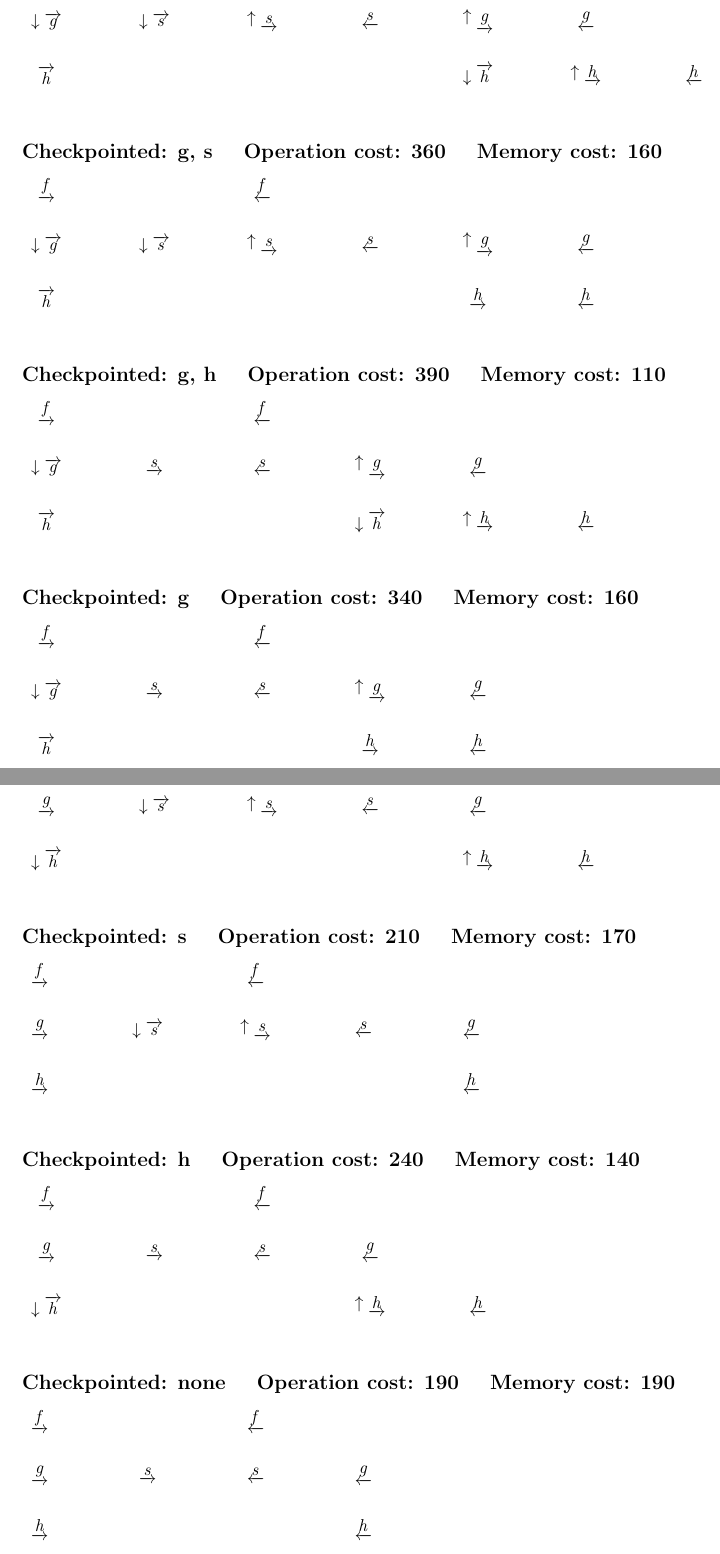
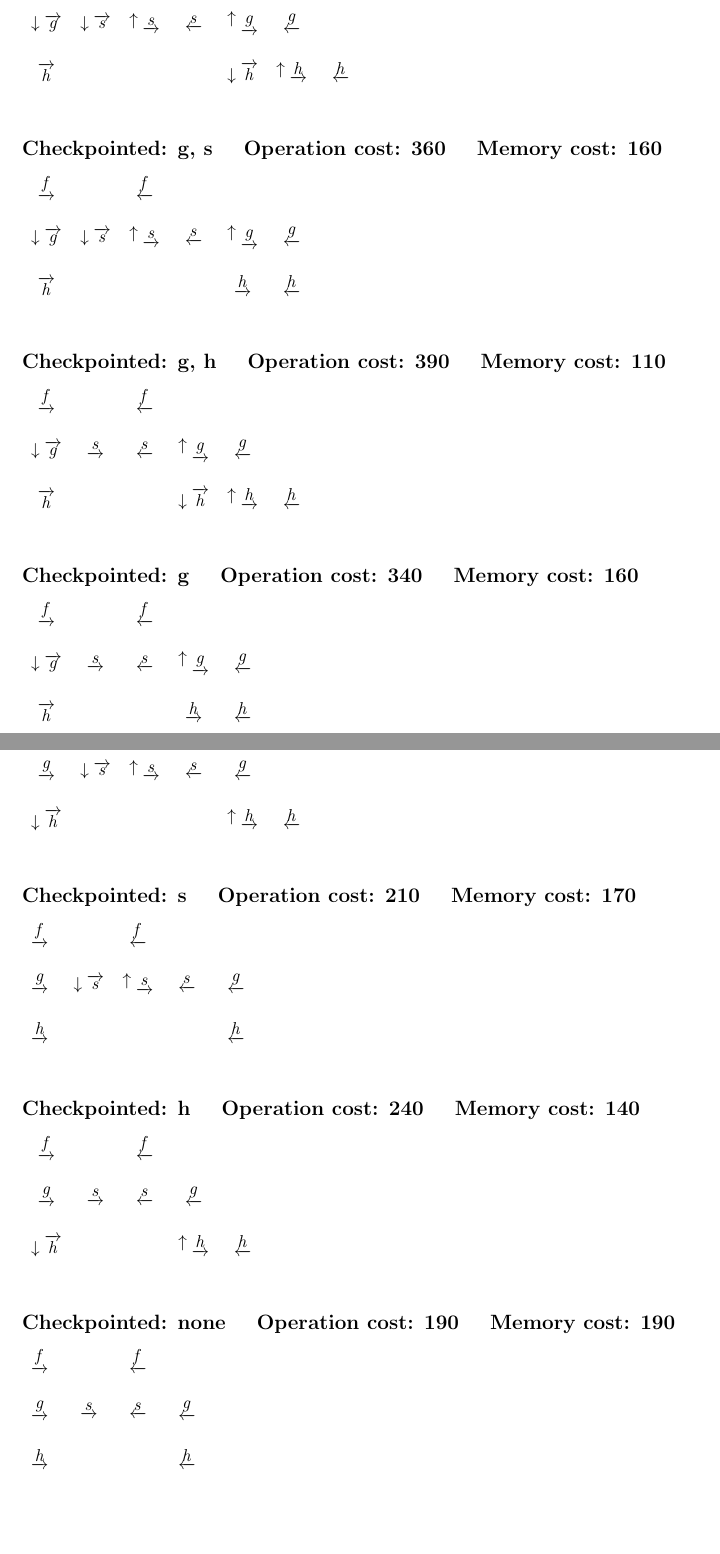
Before and after one commit to ChengZhenLee/Call-Tree-Reversal-Visualizer, a LaTeX document (output.tex): two parts of pages 1 and 2 of 2, joined at a grey line, cut so that both start at the same text, the shorter picture padded with empty space. Compiled offline with pdfLaTeX.

Commit message:
Reduced white spacing between visual nodes

```diff
--- a/output.tex
+++ b/output.tex
@@ -10,7 +10,7 @@
 \subsection*{Checkpointed: g, s, h \quad Operation cost: 410 \quad Memory cost: 110}
 \adjustbox{max width=\linewidth}{
 \begin{tikzpicture}[
-  x=2.2cm, y=-1.1cm,
+  x=1.0cm, y=-1.0cm,
   every node/.style={inner sep=2pt}]
   \node (n0_0) at (0, 0) {$ \underrightarrow{\mathit{f}} $};
   \node (n0_1) at (0, 1) {$ \downarrow\overrightarrow{\mathit{g}} $};
@@ -51,7 +51,7 @@
 \subsection*{Checkpointed: g, h \quad Operation cost: 390 \quad Memory cost: 110}
 \adjustbox{max width=\linewidth}{
 \begin{tikzpicture}[
-  x=2.2cm, y=-1.1cm,
+  x=1.0cm, y=-1.0cm,
   every node/.style={inner sep=2pt}]
   \node (n0_0) at (0, 0) {$ \underrightarrow{\mathit{f}} $};
   \node (n0_1) at (0, 1) {$ \downarrow\overrightarrow{\mathit{g}} $};
@@ -71,7 +71,7 @@
 \subsection*{Checkpointed: g \quad Operation cost: 340 \quad Memory cost: 160}
 \adjustbox{max width=\linewidth}{
 \begin{tikzpicture}[
-  x=2.2cm, y=-1.1cm,
+  x=1.0cm, y=-1.0cm,
   every node/.style={inner sep=2pt}]
   \node (n0_0) at (0, 0) {$ \underrightarrow{\mathit{f}} $};
   \node (n0_1) at (0, 1) {$ \downarrow\overrightarrow{\mathit{g}} $};
@@ -90,7 +90,7 @@
 \subsection*{Checkpointed: s, h \quad Operation cost: 260 \quad Memory cost: 120}
 \adjustbox{max width=\linewidth}{
 \begin{tikzpicture}[
-  x=2.2cm, y=-1.1cm,
+  x=1.0cm, y=-1.0cm,
   every node/.style={inner sep=2pt}]
   \node (n0_0) at (0, 0) {$ \underrightarrow{\mathit{f}} $};
   \node (n0_1) at (0, 1) {$ \underrightarrow{\mathit{g}} $};
@@ -127,7 +127,7 @@
 \subsection*{Checkpointed: h \quad Operation cost: 240 \quad Memory cost: 140}
 \adjustbox{max width=\linewidth}{
 \begin{tikzpicture}[
-  x=2.2cm, y=-1.1cm,
+  x=1.0cm, y=-1.0cm,
   every node/.style={inner sep=2pt}]
   \node (n0_0) at (0, 0) {$ \underrightarrow{\mathit{f}} $};
   \node (n0_1) at (0, 1) {$ \underrightarrow{\mathit{g}} $};
@@ -145,7 +145,7 @@
 \subsection*{Checkpointed: none \quad Operation cost: 190 \quad Memory cost: 190}
 \adjustbox{max width=\linewidth}{
 \begin{tikzpicture}[
-  x=2.2cm, y=-1.1cm,
+  x=1.0cm, y=-1.0cm,
   every node/.style={inner sep=2pt}]
   \node (n0_0) at (0, 0) {$ \underrightarrow{\mathit{f}} $};
   \node (n0_1) at (0, 1) {$ \underrightarrow{\mathit{g}} $};
```
Also changed, not shown: output.tex (4 more changed lines), 1 other file.
